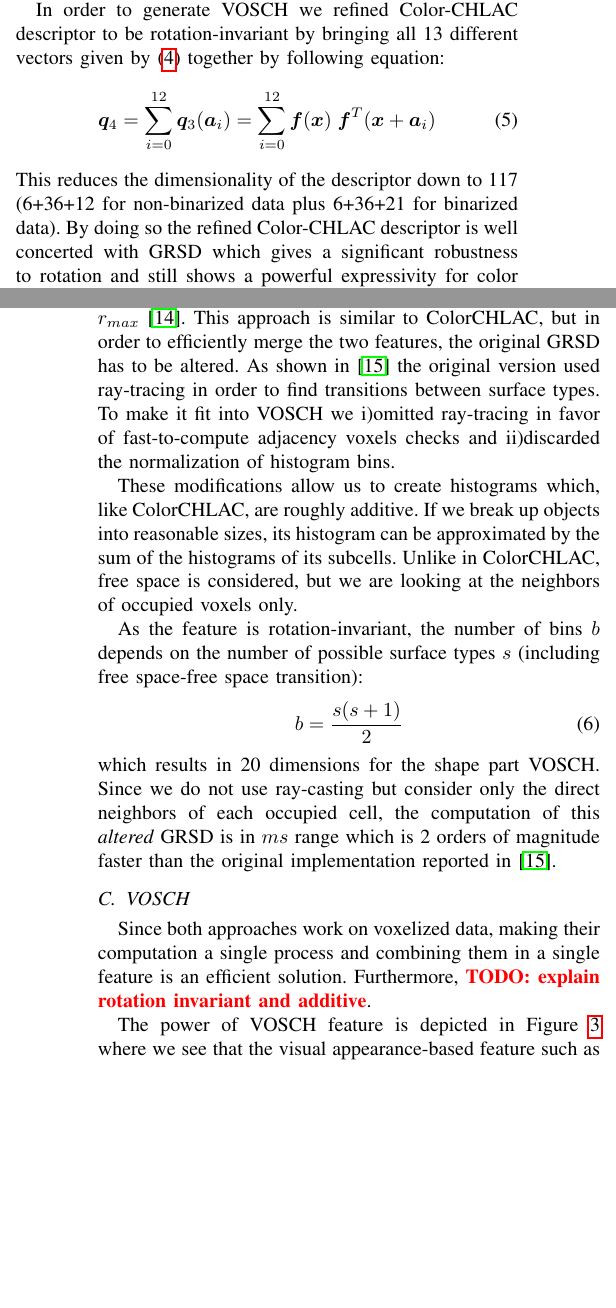
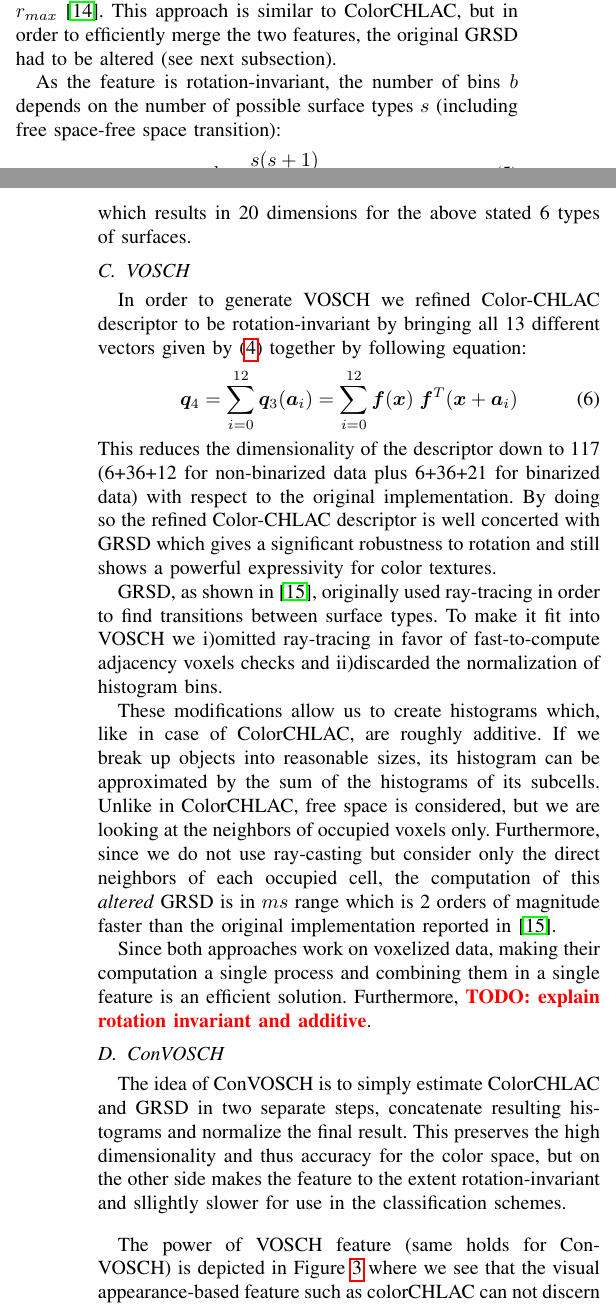
Before and after one commit to dejanpan/color-chlac-grsd, a LaTeX paper (color_chlac_grsd.tex): two parts of the columns of pages 3 and 4 of 8, joined at a grey line, cut so that both start at the same text, the shorter picture padded with empty space. Compiled offline with pdfLaTeX.

Commit message:
refined section IV

```diff
--- a/color_chlac_grsd.tex
+++ b/color_chlac_grsd.tex
@@ -369,10 +374,25 @@ becomes 981 (6+468+12 for non-binarized data plus 6+468+21 for binarized data).
+The types of surfaces were carefully selected based on the analysis of GRSD's
+2 principal curves defining the surface, $r_{min}$ and $r_{max}$ \cite{Marton10IROS}.
+This approach is similar to ColorCHLAC, but in order to efficiently merge the two features,
+the original GRSD had to be altered (see next subsection).
+
+As the feature is rotation-invariant, the number of bins $b$ depends on the number of possible
+surface types $s$ (including free space-free space transition):
+\begin{equation}
+b=\frac{s(s+1)}{2} %-s
+\end{equation}
+which results in 20 dimensions for the above stated 6 types of surfaces.
+
+\subsection{VOSCH}
+\label{sec:VOSCH}
 In order to generate VOSCH we refined Color-CHLAC descriptor to be rotation-invariant by bringing all
 13 different vectors given by (\ref{eq:1st}) together by following equation:
 \begin{equation}\label{eq:1st_new}
   {\bm q_4} = \sum_{i=0}^{12} {\bm q_3}({\bm a}_i) = \sum_{i=0}^{12} \bm{f}({\bm x}) \hspace{1mm}\bm{f}^T({\bm x}+{\bm a_i}) \\
 \end{equation}
 %
-This reduces the dimensionality of the descriptor down to 117 (6+36+12 for non-binarized data plus 6+36+21 for binarized data).
+This reduces the dimensionality of the descriptor down to 117 (6+36+12 for non-binarized data plus 6+36+21
+for binarized data) with respect to the original implementation.
 % This is the similar way that GRSD takes as described in the next subsection, where the transitions between the reference
 % voxel and all the 26 nighbors are combined together.
 By doing so the refined Color-CHLAC descriptor is well concerted with GRSD which gives a significant
@@ -386,41 +401,29 @@ the following geometric classes of voxel's surface: cylinder, sphere, plane, rim
-The types of surfaces were carefully selected based on the analysis of GRSD's
-2 principal curves defining the surface, $r_{min}$ and $r_{max}$ \cite{Marton10IROS}.
-This approach is similar to ColorCHLAC, but in order to efficiently merge the two features,
-the original GRSD has to be altered. As shown  in~\cite{GRSD10Humanoids} the original version used
+GRSD, as shown in~\cite{GRSD10Humanoids}, originally used
 ray-tracing in order to find transitions between surface types. To make it fit into VOSCH
 we i)omitted ray-tracing in favor of fast-to-compute adjacency voxels checks and ii)discarded
 the normalization of histogram bins.
 
-These modifications allow us to create histograms which, like ColorCHLAC, are roughly additive.
+These modifications allow us to create histograms which, like in case of ColorCHLAC, are roughly additive.
 If we break up objects into reasonable sizes, its histogram can be approximated by the sum of the
 histograms of its subcells. Unlike in ColorCHLAC, free space is considered, but we are looking
-at the neighbors of occupied voxels only.
-
-As the feature is rotation-invariant, the number of bins $b$ depends on the number of possible
-surface types $s$ (including free space-free space transition):
-\begin{equation}
-b=\frac{s(s+1)}{2} %-s
-\end{equation}
-which results in 20 dimensions for the shape part VOSCH.
-% Previously only predefined surface types with an intuitive description were used
-% (cylinder, sphere, plane, rim and corner), based on an estimation of the radii of
-% the .
-%\todo{now we are dividing, so we get more surface types, chosen to roughly match ColorCHLAC to have the same "weighting"}
-% Once all voxels are annotated locally using a geometric class, we
-% processing pipeline constructs a global feature by counting the transitions
-% between these local labels (and free space), as shown in Figure\todo{~\ref{fig:grsd}}.
-Since we do not use ray-casting but consider only the direct neighbors
-of each occupied cell, the computation of this \emph{altered} GRSD is in
+at the neighbors of occupied voxels only. Furthermore, since we do not use ray-casting but
+consider only the direct neighbors of each occupied cell, the computation of this \emph{altered} GRSD is in
 $ms$ range which is 2 orders of magnitude faster than the original implementation
 reported in~\cite{GRSD10Humanoids}.
 
-\subsection{VOSCH}
-\label{sec:VOSCH}
 Since both approaches work on voxelized data, making their computation a single process
 and combining them in a single feature is an efficient solution. Furthermore,
 \todo{explain rotation invariant and additive}.
 
-The power of VOSCH feature is depicted in Figure~\ref{fig:comparison}
+\subsection{ConVOSCH}
+The idea of ConVOSCH is to simply estimate ColorCHLAC and GRSD in two separate steps,
+concatenate resulting histograms and normalize the final result. This preserves the
+high dimensionality and thus accuracy for the color space, but on the other side
+makes the feature to the extent rotation-invariant and sllightly slower for use
+in the classification schemes.
+\vspace{2ex}
+
+The power of VOSCH feature (same holds for ConVOSCH) is depicted in Figure~\ref{fig:comparison}
 where we see that the visual appearance-based feature such as colorCHLAC can not
 discern the orange cube from the orange dice (note that the histograms in 1st and
 2nd row are identical). On the other side we have a shape-based feature GRSD
```
Also changed, not shown: color_chlac_grsd.tex (10 more changed lines).
